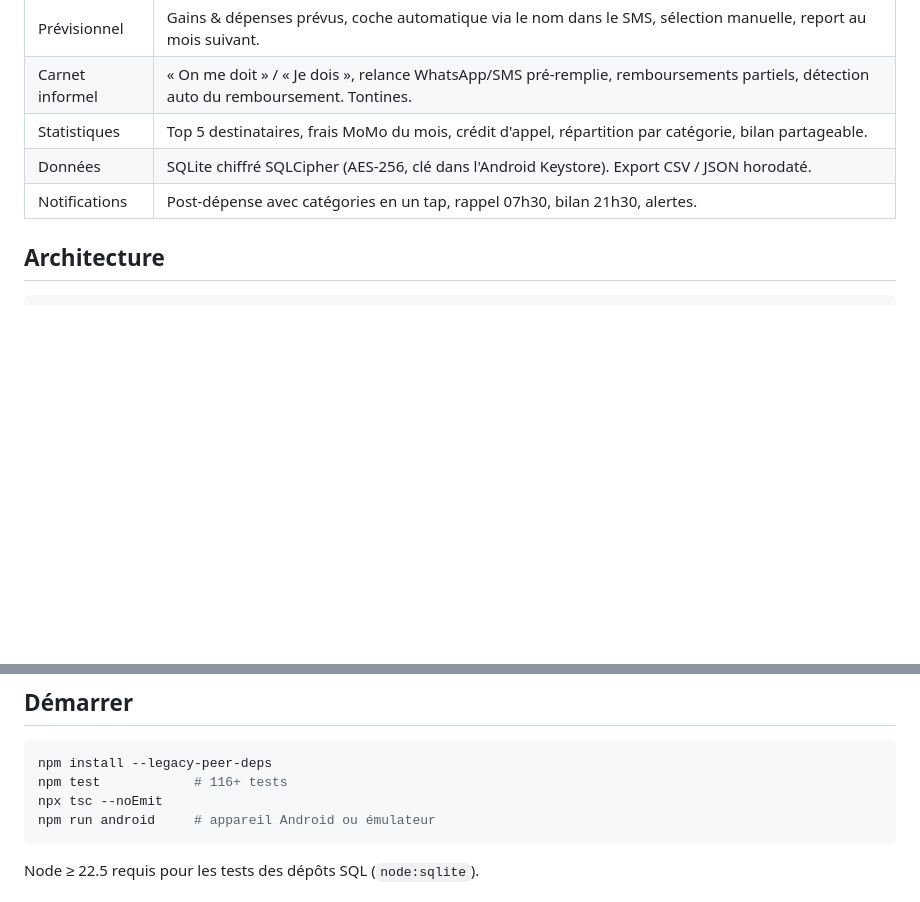
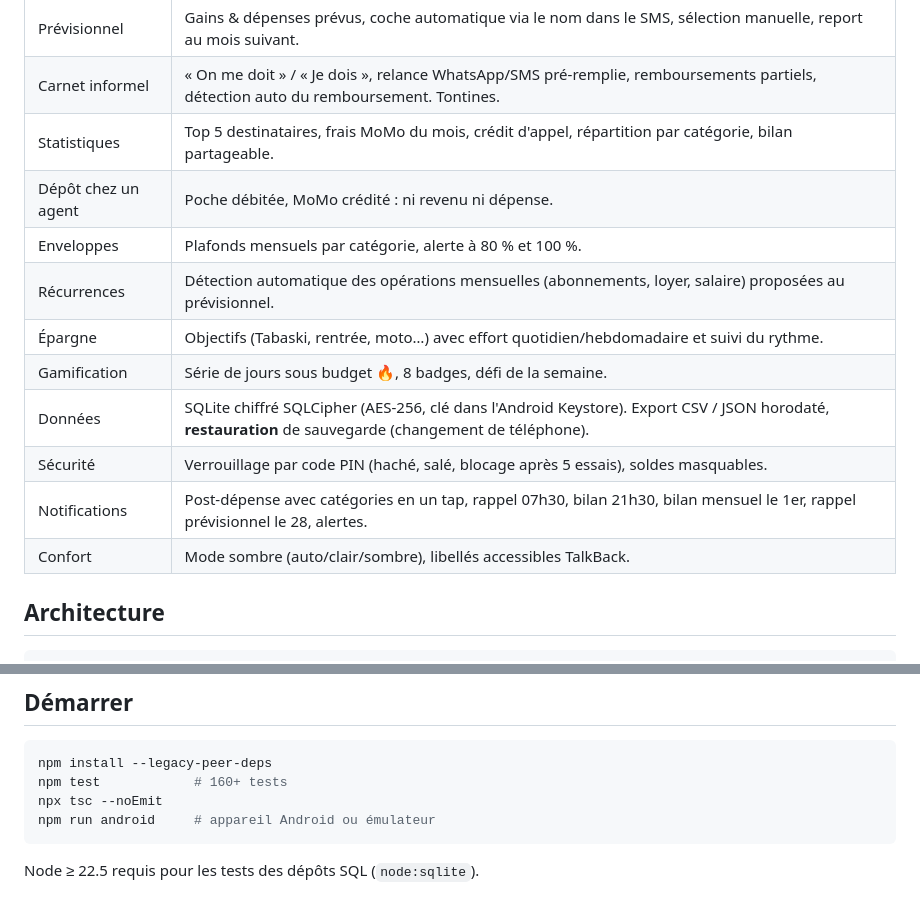
Before and after one commit to xgggggggggxgxgxggxgxg/LigdiBe, a Markdown page: README.md, 2 parts joined by grey strips. GitHub-like rendering; blank space fills up the shorter version.

Commit message:
README : fonctionnalités à jour
Co-Authored-By: Claude Opus 5.5 <noreply@anthropic.com>
Claude-Session: https://claude.ai/code/session_01KZtSdRh1T9u6y4ttVVpP1Z

````diff
--- a/README.md
+++ b/README.md
@@ -13,8 +13,15 @@
 | Prévisionnel | Gains & dépenses prévus, coche automatique via le nom dans le SMS, sélection manuelle, report au mois suivant. |
 | Carnet informel | « On me doit » / « Je dois », relance WhatsApp/SMS pré-remplie, remboursements partiels, détection auto du remboursement. Tontines. |
 | Statistiques | Top 5 destinataires, frais MoMo du mois, crédit d'appel, répartition par catégorie, bilan partageable. |
-| Données | SQLite chiffré SQLCipher (AES-256, clé dans l'Android Keystore). Export CSV / JSON horodaté. |
-| Notifications | Post-dépense avec catégories en un tap, rappel 07h30, bilan 21h30, alertes. |
+| Dépôt chez un agent | Poche débitée, MoMo crédité : ni revenu ni dépense. |
+| Enveloppes | Plafonds mensuels par catégorie, alerte à 80 % et 100 %. |
+| Récurrences | Détection automatique des opérations mensuelles (abonnements, loyer, salaire) proposées au prévisionnel. |
+| Épargne | Objectifs (Tabaski, rentrée, moto…) avec effort quotidien/hebdomadaire et suivi du rythme. |
+| Gamification | Série de jours sous budget 🔥, 8 badges, défi de la semaine. |
+| Données | SQLite chiffré SQLCipher (AES-256, clé dans l'Android Keystore). Export CSV / JSON horodaté, **restauration** de sauvegarde (changement de téléphone). |
+| Sécurité | Verrouillage par code PIN (haché, salé, blocage après 5 essais), soldes masquables. |
+| Notifications | Post-dépense avec catégories en un tap, rappel 07h30, bilan 21h30, bilan mensuel le 1er, rappel prévisionnel le 28, alertes. |
+| Confort | Mode sombre (auto/clair/sombre), libellés accessibles TalkBack. |
 
 ## Architecture
 
@@ -34,7 +41,7 @@ __tests__/           Jest (parseur : 100 % de couverture)
 
 ```bash
 npm install --legacy-peer-deps
-npm test            # 116+ tests
+npm test            # 160+ tests
 npx tsc --noEmit
 npm run android     # appareil Android ou émulateur
 ```
````
